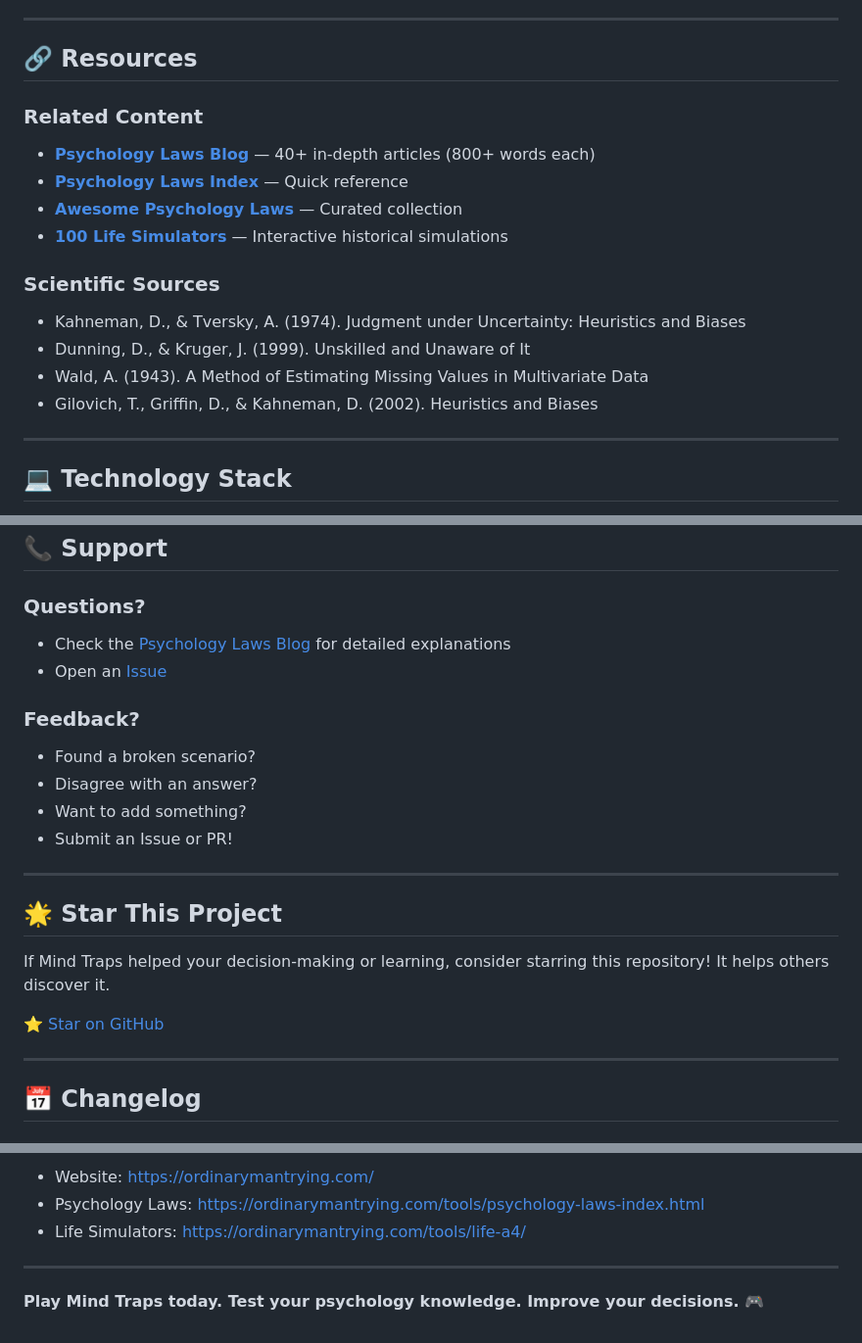
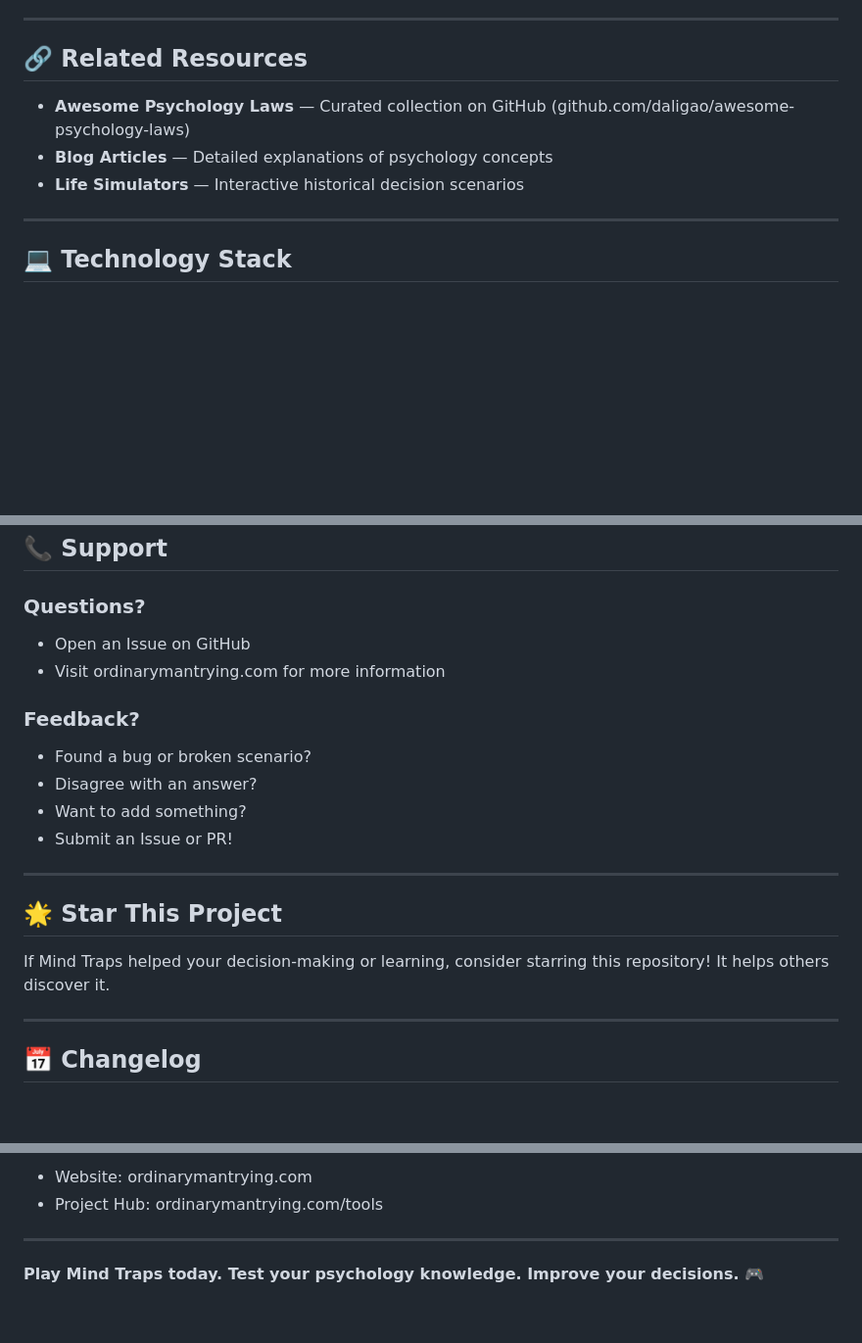
Before and after one commit to daligao/mind-traps, a Markdown page: README.md, 3 parts joined by grey strips. Shown at 98% size. Rendered like a GitHub page; blank space fills up the shorter version.

Commit message:
fix: remove unnecessary links from README
- Removed direct hyperlinks to individual law pages
- Kept only the main game link (mind-traps.html)
- Removed links to non-existent content
- Simplified references to ordinarymantrying.com
- All remaining content is verified and accurate

```diff
--- a/README.md
+++ b/README.md
@@ -152,21 +152,11 @@ After playing Mind Traps, you'll understand:
 
 ---
 
-## 🔗 Resources
+## 🔗 Related Resources
 
-### Related Content
-
-- **[Psychology Laws Blog](https://ordinarymantrying.com/)** — 40+ in-depth articles (800+ words each)
-- **[Psychology Laws Index](https://ordinarymantrying.com/tools/psychology-laws-index.html)** — Quick reference
-- **[Awesome Psychology Laws](https://github.com/daligao/awesome-psychology-laws)** — Curated collection
-- **[100 Life Simulators](https://ordinarymantrying.com/tools/life-a4/)** — Interactive historical simulations
-
-### Scientific Sources
-
-- Kahneman, D., & Tversky, A. (1974). Judgment under Uncertainty: Heuristics and Biases
-- Dunning, D., & Kruger, J. (1999). Unskilled and Unaware of It
-- Wald, A. (1943). A Method of Estimating Missing Values in Multivariate Data
-- Gilovich, T., Griffin, D., & Kahneman, D. (2002). Heuristics and Biases
+- **Awesome Psychology Laws** — Curated collection on GitHub (github.com/daligao/awesome-psychology-laws)
+- **Blog Articles** — Detailed explanations of psychology concepts
+- **Life Simulators** — Interactive historical decision scenarios
 
 ---
 
@@ -248,11 +238,11 @@ Teachers and educators: feel free to embed this in courses or learning materials
 ## 📞 Support
 
 ### Questions?
-- Check the [Psychology Laws Blog](https://ordinarymantrying.com/) for detailed explanations
-- Open an [Issue](https://github.com/daligao/mind-traps/issues)
+- Open an Issue on GitHub
+- Visit ordinarymantrying.com for more information
 
 ### Feedback?
-- Found a broken scenario?
+- Found a bug or broken scenario?
 - Disagree with an answer?
 - Want to add something?
 - Submit an Issue or PR!
@@ -262,8 +252,6 @@ Teachers and educators: feel free to embed this in courses or learning materials
 ## 🌟 Star This Project
 
 If Mind Traps helped your decision-making or learning, consider starring this repository! It helps others discover it.
-
-⭐ [Star on GitHub](https://github.com/daligao/mind-traps)
 
 ---
 
@@ -285,7 +273,6 @@ Created by [Ordinary Man Trying](https://ordinarymantrying.com) — exploring ps
 
-- Website: https://ordinarymantrying.com/
-- Psychology Laws: https://ordinarymantrying.com/tools/psychology-laws-index.html
-- Life Simulators: https://ordinarymantrying.com/tools/life-a4/
+- Website: ordinarymantrying.com
+- Project Hub: ordinarymantrying.com/tools
 
 ---
 
```
Also changed, not shown: other parts of README.md (+5 -5 lines).
